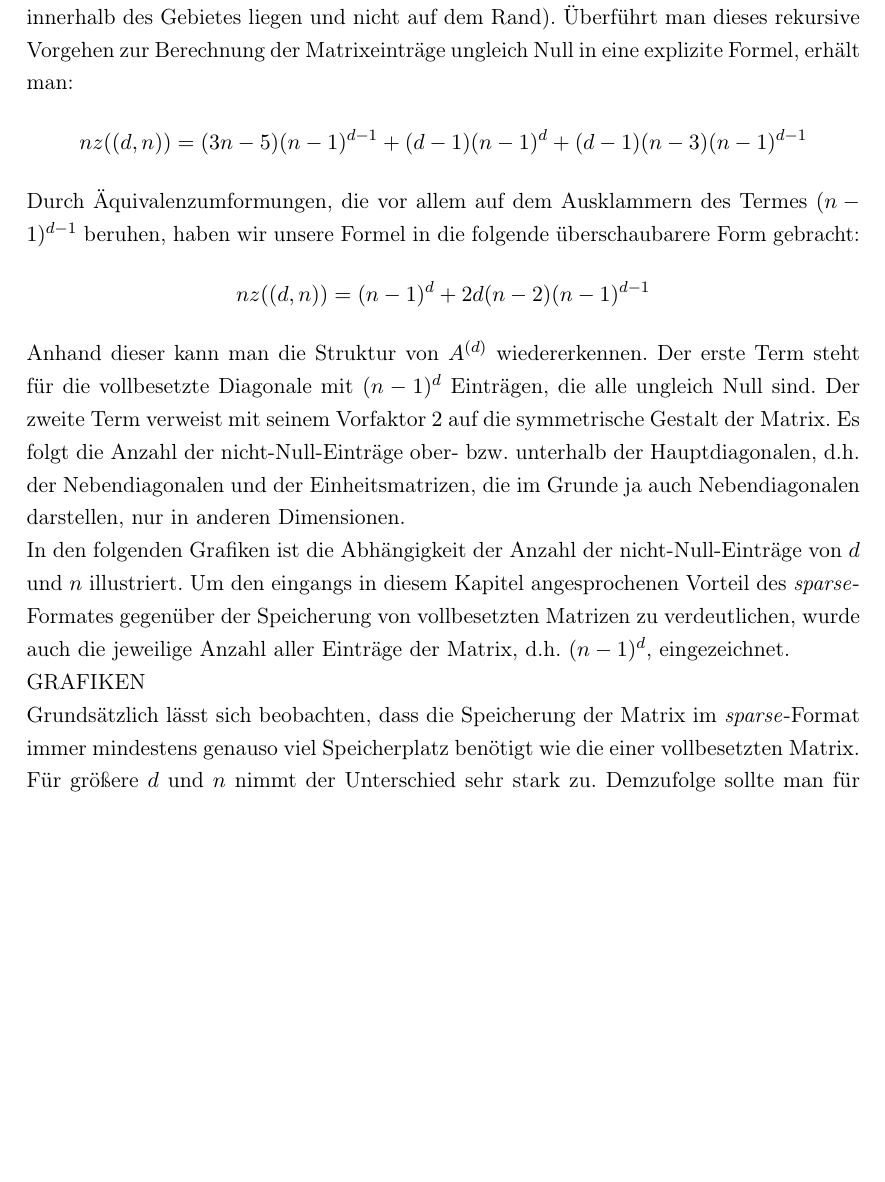
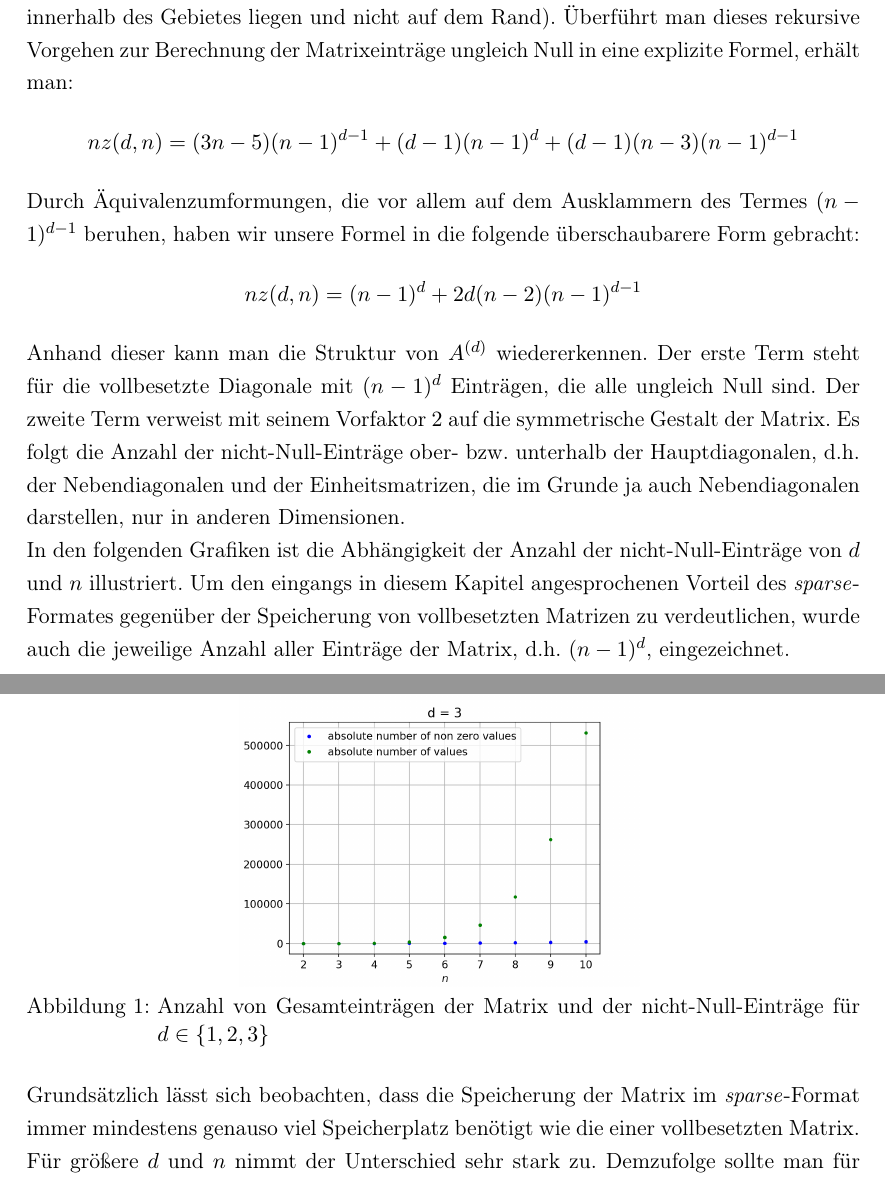
Before and after one commit to bresslem/ppi, a LaTeX document (Serie_2/serie2_bericht.tex): part of page 9 of 11 before the commit and two parts of pages 9 and 10 of 12 after it, the two joined at a grey line, cut so that both start at the same text, the shorter picture padded with empty space. Compiled offline with pdfLaTeX.

Commit message:
grafiken

```diff
--- a/Serie_2/serie2_bericht.tex
+++ b/Serie_2/serie2_bericht.tex
@@ -261,10 +261,13 @@ Als Erstes betrachten wir unabhängig von $d$ die Matrix $A^{(d)}_1$.
 Sie hat in ihrer ersten und letzten Zeile je zwei nicht-Null-Einträge und in allen Zwischenzeilen je drei nicht-Null-Einträge, z.B. für $n=3$ zeilenweise also $2+2$ Einträge, für $n=4$ zeilenweise also $2 + 3 + 2$ Einträge, für $n=5$ zeilenweise also $2+3+3+2$ Einträge, für $n=6$ zeilenweise also $2+3+3+3+2$ Einträge.
 Mit diesen Überlegungen ergibt sich folgende Formel für die nicht-Null-Einträge von $A^{(d)}_1$: $nz((1,n)) = 2\cdot2+(n-3)\cdot3 = 3n-5$.
 Für den Fall $d=1$ wären wir an dieser Stelle fertig, denn dann gilt $A^{(1)}_1=A^{(1)}$. Für $d>1$ muss $A^{(d)}$ blockweise zusammengesetzt werden.
-Dabei erhöht sich in jeder Zeile die Anzahl der nicht-Null-Einträge um 1 oder 2, je nachdem, ob zwei oder nur ein benachbarter Diskretisierungspunkt vorhanden ist bzw. ob einer der beiden Nachbarn Element des Gebietes oder des Randes ist. So ergibt sich beispielsweise für $n=4$ und $d=1$ zeilenweise $2+3+2$ Einträge, für $d=2$ zeilenweise $(3+4+3) + (4+5+4) + (3+4+3)$ Einträge und für $d=3$ schließlich zeilenweise $((4+5+4) + (5+6+5) + (4+5+4)) + ((5+6+5) + (6+7+6) + (5+6+5)) + ((4+5+4) + (5+6+5) + (4+5+4))$ Einträge. Mit jedem Rekursionsschritt (Erhöhen der Dimension $d$ um Eins) werden zu der Anzahl der bisherigen nicht-Null-Einträge zunächst $(n+1)^{d-1}$ dazu addiert (alle plus Eins), dieses Ergebnis mit $(n-1)$ multipliziert (Erhöhen der Dimension der Matrix um den Faktor $(n-1)$) und schließlich noch $(n-3)(n-1)^{d-1}$ hinzuaddiert (für alle Diskretisierungspunkte, deren Nachbarn innerhalb des Gebietes liegen und nicht auf dem Rand). Überführt man dieses rekursive Vorgehen zur Berechnung der Matrixeinträge ungleich Null in eine explizite Formel, erhält man:
-\[nz((d,n)) = (3n-5)(n-1)^{d-1}+(d-1)(n-1)^d+(d-1)(n-3)(n-1)^{d-1}\]
+Dabei erhöht sich in jeder Zeile die Anzahl der nicht-Null-Einträge um 1 oder 2, je nachdem, ob zwei oder nur ein benachbarter Diskretisierungspunkt vorhanden ist bzw. ob einer der beiden Nachbarn Element des Gebietes oder des Randes ist.
+So ergibt sich beispielsweise für $n=4$ und $d=1$ zeilenweise $2+3+2$ Einträge, für $d=2$ zeilenweise $(3+4+3) + (4+5+4) + (3+4+3)$ Einträge und für $d=3$ schließlich zeilenweise $((4+5+4) + (5+6+5) + (4+5+4)) + ((5+6+5) + (6+7+6) + (5+6+5)) + ((4+5+4) + (5+6+5) + (4+5+4))$ Einträge.
+Mit jedem Rekursionsschritt (Erhöhen der Dimension $d$ um Eins) werden zu der Anzahl der bisherigen nicht-Null-Einträge zunächst $(n+1)^{d-1}$ dazu addiert (alle plus Eins), dieses Ergebnis mit $(n-1)$ multipliziert (Erhöhen der Dimension der Matrix um den Faktor $(n-1)$) und schließlich noch $(n-3)(n-1)^{d-1}$ hinzuaddiert (für alle Diskretisierungspunkte, deren Nachbarn innerhalb des Gebietes liegen und nicht auf dem Rand).
+Überführt man dieses rekursive Vorgehen zur Berechnung der Matrixeinträge ungleich Null in eine explizite Formel, erhält man:
+\[nz(d,n) = (3n-5)(n-1)^{d-1}+(d-1)(n-1)^d+(d-1)(n-3)(n-1)^{d-1}\]
 Durch Äquivalenzumformungen, die vor allem auf dem Ausklammern des Termes $(n-1)^{d-1}$ beruhen, haben wir unsere Formel in die folgende überschaubarere Form gebracht:
-\[nz((d,n)) = (n-1)^d+2d(n-2)(n-1)^{d-1}\]
-Anhand dieser kann man die Struktur von $A^{(d)}$ wiedererkennen. Der erste Term steht für die vollbesetzte Diagonale mit $(n-1)^d$ Einträgen, die alle ungleich Null sind. Der zweite Term verweist mit seinem Vorfaktor $2$ auf die symmetrische Gestalt der Matrix. Es folgt die Anzahl der nicht-Null-Einträge ober- bzw. unterhalb der Hauptdiagonalen, d.h. der Nebendiagonalen und der Einheitsmatrizen, die im Grunde ja auch Nebendiagonalen darstellen, nur in anderen Dimensionen.\\
-In den folgenden Grafiken ist die Abhängigkeit der Anzahl der nicht-Null-Einträge von $d$ und $n$ illustriert. Um den eingangs in diesem Kapitel angesprochenen Vorteil des \textit{sparse}-Formates gegenüber der Speicherung von vollbesetzten Matrizen zu verdeutlichen, wurde auch die jeweilige Anzahl aller Einträge der Matrix, d.h. $(n-1)^d$, eingezeichnet.\\
-GRAFIKEN\\
+\[nz(d,n) = (n-1)^d+2d(n-2)(n-1)^{d-1}\]
+Anhand dieser kann man die Struktur von $A^{(d)}$ wiedererkennen. Der erste Term steht für die vollbesetzte Diagonale mit $(n-1)^d$ Einträgen, die alle ungleich Null sind. Der zweite Term verweist mit seinem Vorfaktor $2$ auf die symmetrische Gestalt der Matrix. Es folgt die Anzahl der nicht-Null-Einträge ober- bzw. unterhalb der Hauptdiagonalen, d.h. der Nebendiagonalen und der Einheitsmatrizen, die im Grunde ja auch Nebendiagonalen darstellen, nur in anderen Dimensionen.
+
+In den folgenden Grafiken ist die Abhängigkeit der Anzahl der nicht-Null-Einträge von $d$ und $n$ illustriert. Um den eingangs in diesem Kapitel angesprochenen Vorteil des \textit{sparse}-Formates gegenüber der Speicherung von vollbesetzten Matrizen zu verdeutlichen, wurde auch die jeweilige Anzahl aller Einträge der Matrix, d.h. $(n-1)^d$, eingezeichnet.
@@ -271,3 +280,9 @@ GRAFIKEN\\
+    \includegraphics[width=0.48\textwidth]{Figure_3}
+    \vspace{-0.2cm}
+    \captionof{figure}{Anzahl von Gesamteinträgen der Matrix und der nicht-Null-Einträge für $d\in\{1, 2, 3\}$}
+}
+\vspace{0.5cm}
+
 Grundsätzlich lässt sich beobachten, dass die Speicherung der Matrix im \textit{sparse}-Format immer mindestens genauso viel Speicherplatz benötigt wie die einer vollbesetzten Matrix. Für größere $d$ und $n$ nimmt der Unterschied sehr stark zu. Demzufolge sollte man für sehr große $d$ und $n$, die insbesondere durch das Streben nach einer besseren Genauigkeit unserer numerischen Lösung auftreten, das günstige \textit{sparse}-Format der Matrix nutzen.
 
 \pagebreak
```
Also changed, not shown: Serie_2/serie2_bericht.pdf, Serie_2/serie2_bericht.tex (6 more changed lines), 4 other files.
